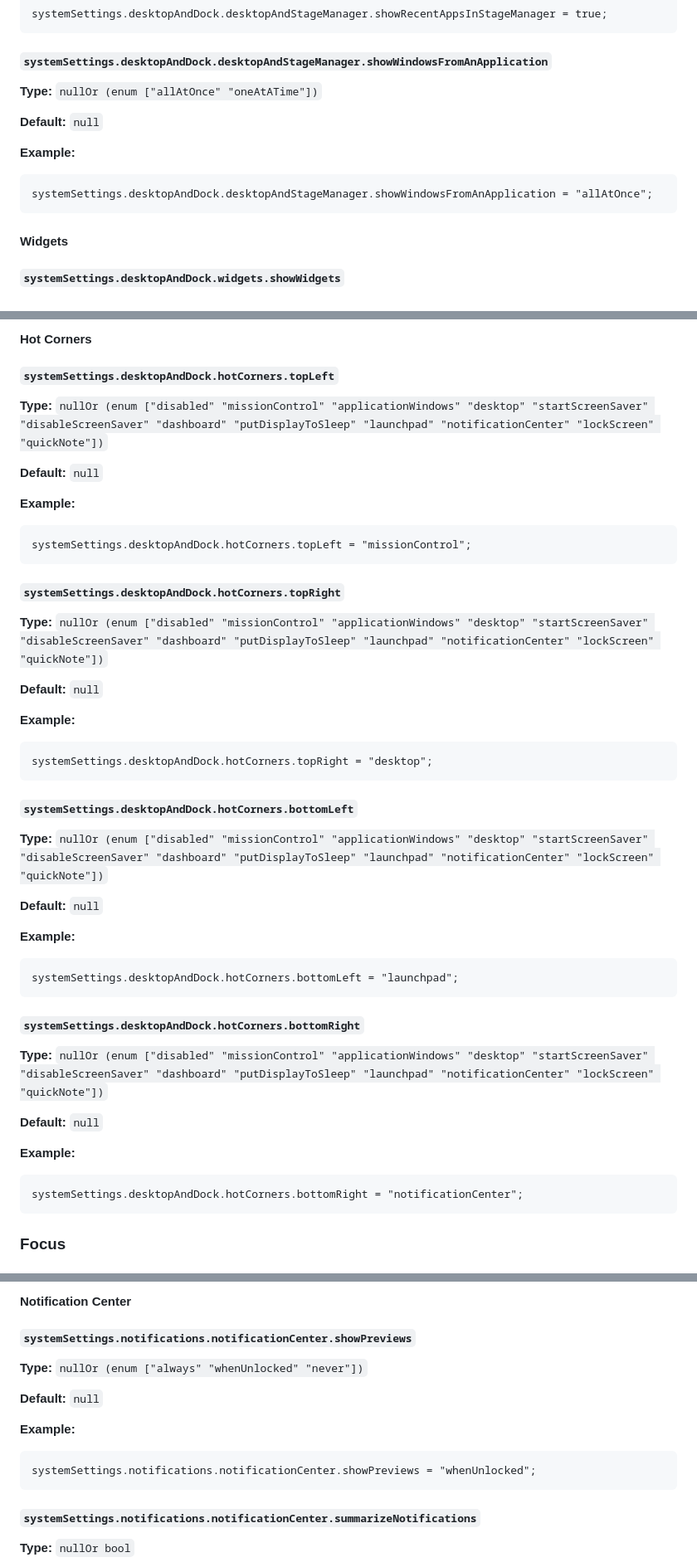
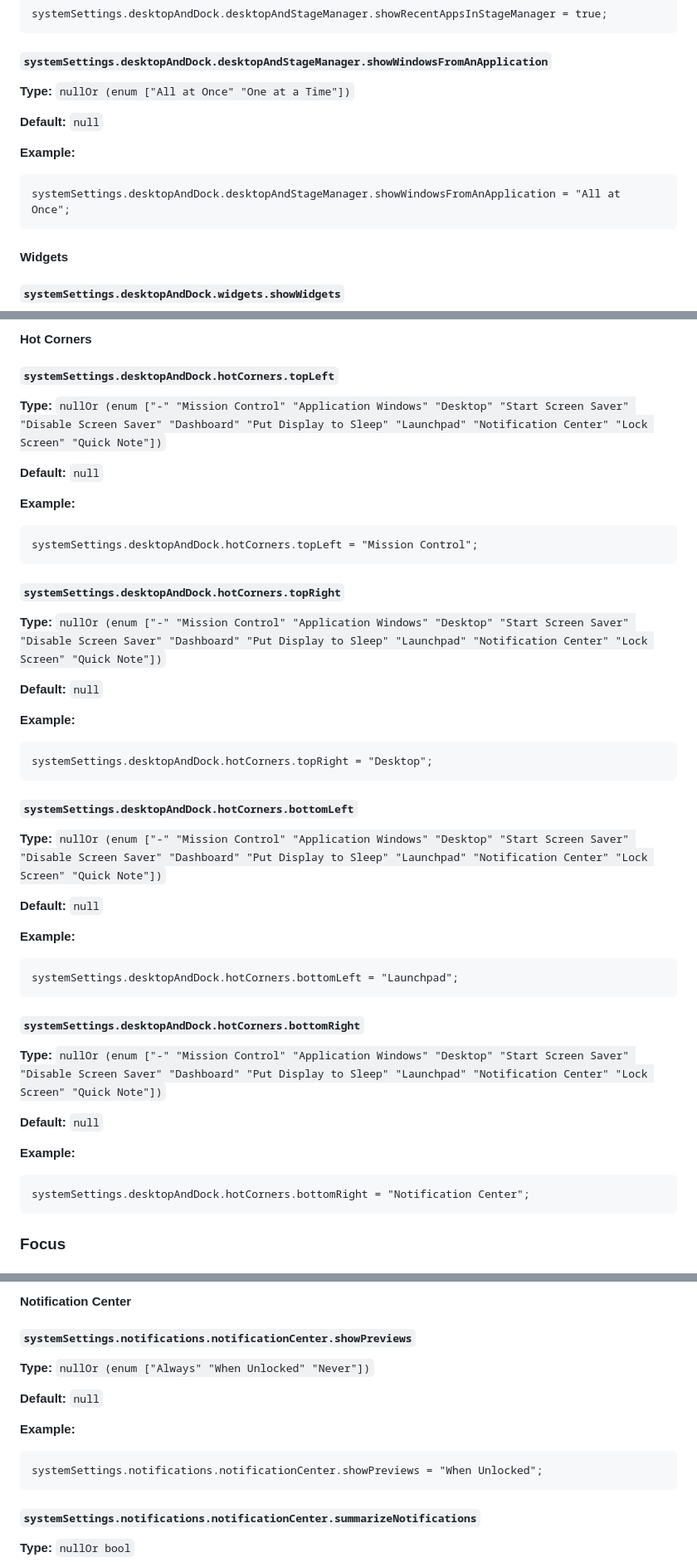
Before and after one commit to SushyDev/nix-plist-manager, a Markdown page: docs/OPTIONS.md, 3 parts joined by grey strips. Shown at 83% size. GitHub-like rendering.

Commit message:
update types

````diff
--- a/docs/OPTIONS.md
+++ b/docs/OPTIONS.md
@@ -517,13 +517,13 @@ systemSettings.desktopAndDock.desktopAndStageManager.showRecentAppsInStageManage
 
 ##### `systemSettings.desktopAndDock.desktopAndStageManager.showWindowsFromAnApplication`
 
-**Type:** `nullOr (enum ["allAtOnce" "oneAtATime"])`
+**Type:** `nullOr (enum ["All at Once" "One at a Time"])`
 
 **Default:** `null`
 
 **Example:**
 ```nix
-systemSettings.desktopAndDock.desktopAndStageManager.showWindowsFromAnApplication = "allAtOnce";
+systemSettings.desktopAndDock.desktopAndStageManager.showWindowsFromAnApplication = "All at Once";
 ```
 
 #### Widgets
@@ -704,46 +704,46 @@ systemSettings.desktopAndDock.missionControl.dragWindowsToTopOfScreenToEnterMiss
 
 ##### `systemSettings.desktopAndDock.hotCorners.topLeft`
 
-**Type:** `nullOr (enum ["disabled" "missionControl" "applicationWindows" "desktop" "startScreenSaver" "disableScreenSaver" "dashboard" "putDisplayToSleep" "launchpad" "notificationCenter" "lockScreen" "quickNote"])`
+**Type:** `nullOr (enum ["-" "Mission Control" "Application Windows" "Desktop" "Start Screen Saver" "Disable Screen Saver" "Dashboard" "Put Display to Sleep" "Launchpad" "Notification Center" "Lock Screen" "Quick Note"])`
 
 **Default:** `null`
 
 **Example:**
 ```nix
-systemSettings.desktopAndDock.hotCorners.topLeft = "missionControl";
+systemSettings.desktopAndDock.hotCorners.topLeft = "Mission Control";
 ```
 
 ##### `systemSettings.desktopAndDock.hotCorners.topRight`
 
-**Type:** `nullOr (enum ["disabled" "missionControl" "applicationWindows" "desktop" "startScreenSaver" "disableScreenSaver" "dashboard" "putDisplayToSleep" "launchpad" "notificationCenter" "lockScreen" "quickNote"])`
+**Type:** `nullOr (enum ["-" "Mission Control" "Application Windows" "Desktop" "Start Screen Saver" "Disable Screen Saver" "Dashboard" "Put Display to Sleep" "Launchpad" "Notification Center" "Lock Screen" "Quick Note"])`
 
 **Default:** `null`
 
 **Example:**
 ```nix
-systemSettings.desktopAndDock.hotCorners.topRight = "desktop";
+systemSettings.desktopAndDock.hotCorners.topRight = "Desktop";
 ```
 
 ##### `systemSettings.desktopAndDock.hotCorners.bottomLeft`
 
-**Type:** `nullOr (enum ["disabled" "missionControl" "applicationWindows" "desktop" "startScreenSaver" "disableScreenSaver" "dashboard" "putDisplayToSleep" "launchpad" "notificationCenter" "lockScreen" "quickNote"])`
+**Type:** `nullOr (enum ["-" "Mission Control" "Application Windows" "Desktop" "Start Screen Saver" "Disable Screen Saver" "Dashboard" "Put Display to Sleep" "Launchpad" "Notification Center" "Lock Screen" "Quick Note"])`
 
 **Default:** `null`
 
 **Example:**
 ```nix
-systemSettings.desktopAndDock.hotCorners.bottomLeft = "launchpad";
+systemSettings.desktopAndDock.hotCorners.bottomLeft = "Launchpad";
 ```
 
 ##### `systemSettings.desktopAndDock.hotCorners.bottomRight`
 
-**Type:** `nullOr (enum ["disabled" "missionControl" "applicationWindows" "desktop" "startScreenSaver" "disableScreenSaver" "dashboard" "putDisplayToSleep" "launchpad" "notificationCenter" "lockScreen" "quickNote"])`
+**Type:** `nullOr (enum ["-" "Mission Control" "Application Windows" "Desktop" "Start Screen Saver" "Disable Screen Saver" "Dashboard" "Put Display to Sleep" "Launchpad" "Notification Center" "Lock Screen" "Quick Note"])`
 
 **Default:** `null`
 
 **Example:**
 ```nix
-systemSettings.desktopAndDock.hotCorners.bottomRight = "notificationCenter";
+systemSettings.desktopAndDock.hotCorners.bottomRight = "Notification Center";
 ```
 
 ### Focus
@@ -964,13 +964,13 @@ systemSettings.keyboard.dictation.enabled = true;
 
 ##### `systemSettings.notifications.notificationCenter.showPreviews`
 
-**Type:** `nullOr (enum ["always" "whenUnlocked" "never"])`
+**Type:** `nullOr (enum ["Always" "When Unlocked" "Never"])`
 
 **Default:** `null`
 
 **Example:**
 ```nix
-systemSettings.notifications.notificationCenter.showPreviews = "whenUnlocked";
+systemSettings.notifications.notificationCenter.showPreviews = "When Unlocked";
 ```
 
 ##### `systemSettings.notifications.notificationCenter.summarizeNotifications`
````
Also changed, not shown: other parts of docs/OPTIONS.md (+2 -2 lines).
